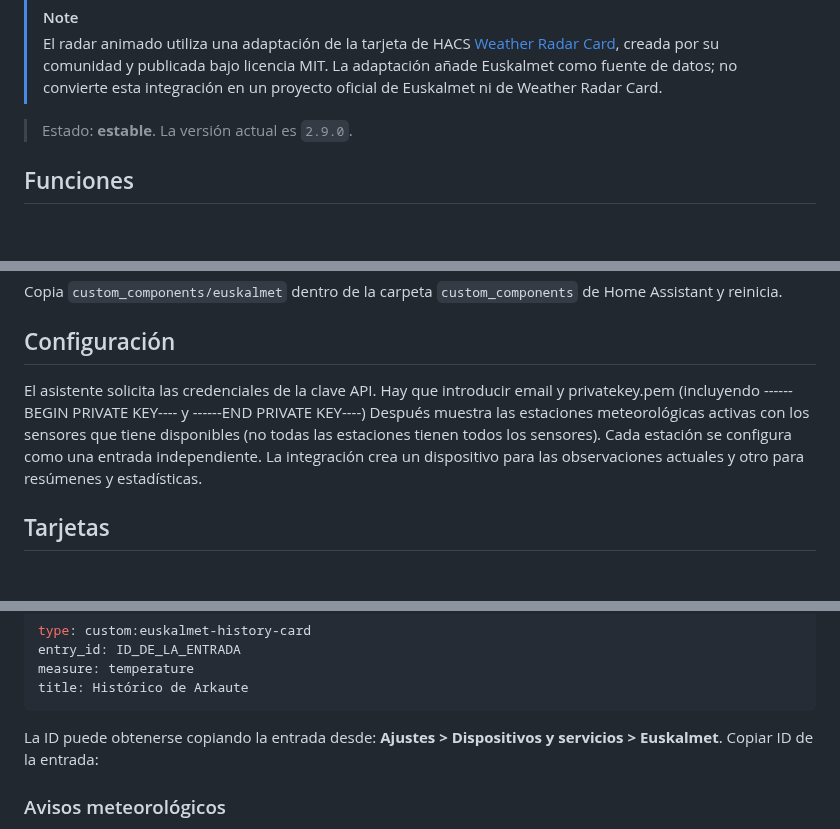
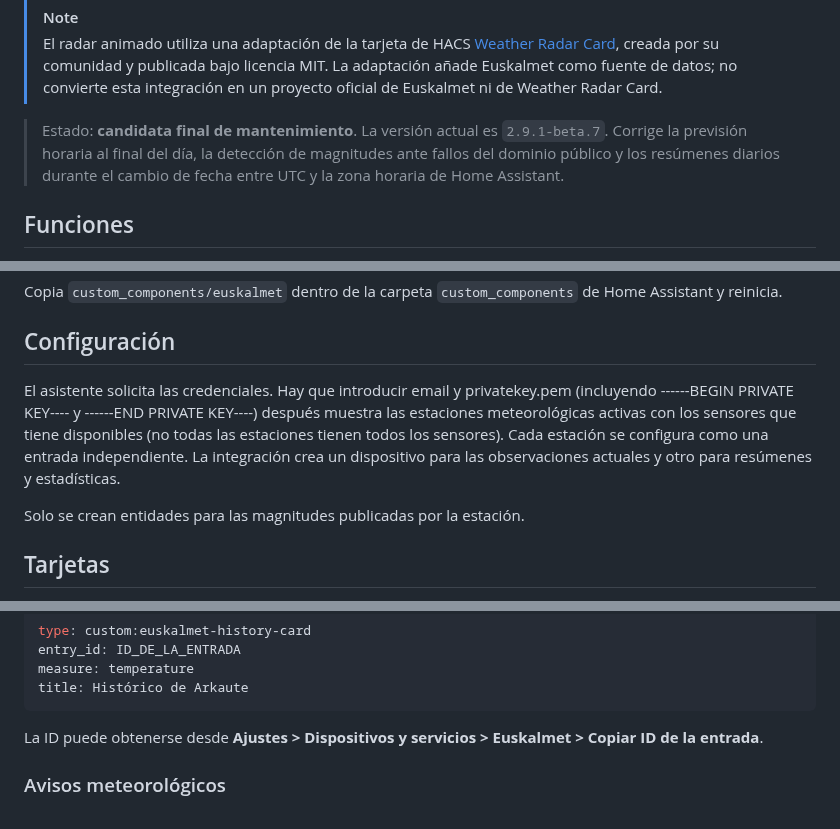
Before and after one commit to mitxol/home-assistant-euskalmet, a Markdown page: README.md, 3 parts joined by grey strips. GitHub-like rendering; blank space fills up the shorter version.

````diff
--- a/README.md
+++ b/README.md
@@ -16,7 +16,11 @@ de Euskalmet y Open Data Euskadi.
 > como fuente de datos; no convierte esta integración en un proyecto oficial de
 > Euskalmet ni de Weather Radar Card.
 
-> Estado: **estable**. La versión actual es `2.9.0`.
+> Estado: **candidata final de mantenimiento**. La versión actual es
+> `2.9.1-beta.7`.
+> Corrige la previsión horaria al final del día, la detección de magnitudes ante
+> fallos del dominio público y los resúmenes diarios durante el cambio de fecha
+> entre UTC y la zona horaria de Home Assistant.
 
 ## Funciones
 
@@ -62,15 +77,15 @@ de Home Assistant y reinicia.
 
 ## Configuración
 
-El asistente solicita las credenciales de la clave API.
-Hay que introducir email y privatekey.pem
+El asistente solicita las credenciales. Hay que introducir email y privatekey.pem
 (incluyendo ------BEGIN PRIVATE KEY---- y ------END PRIVATE KEY----)
-Después muestra las estaciones meteorológicas activas  con los sensores que
+después muestra las estaciones meteorológicas activas  con los sensores que
 tiene disponibles (no todas las estaciones tienen todos los sensores).
 Cada estación se configura como una entrada independiente.
 La integración crea un dispositivo para las observaciones
 actuales y otro para resúmenes y estadísticas.
 
+Solo se crean entidades para las magnitudes publicadas por la estación.
 
 ## Tarjetas
 
@@ -141,9 +156,8 @@ measure: temperature
 title: Histórico de Arkaute
 ```
 
-La ID puede obtenerse copiando la entrada desde:
-**Ajustes > Dispositivos y servicios > Euskalmet**. Copiar ID de la entrada:
-
+La ID puede obtenerse desde **Ajustes > Dispositivos y servicios > Euskalmet >
+Copiar ID de la entrada**.
 
 ### Avisos meteorológicos
 
````
Also changed, not shown: other parts of README.md (+23 -3 lines), CAMBIOS-2.9.1-beta.1.md (added, +18 -0 lines), CAMBIOS-2.9.1-beta.2.md (added, +16 -0 lines), CAMBIOS-2.9.1-beta.3.md (added, +14 -0 lines), CAMBIOS-2.9.1-beta.4.md (added, +13 -0 lines), CAMBIOS-2.9.1-beta.5.md (added, +14 -0 lines), CAMBIOS-2.9.1-beta.6.md (added, +11 -0 lines), CAMBIOS-2.9.1-beta.7.md (added, +12 -0 lines), docs/images/euskalmet-logo.jpg (added), docs/images/panel-euskalmet.png (added), docs/images/prevision-diaria.png (added), docs/images/prevision-horaria.png (added), 8 other files.
